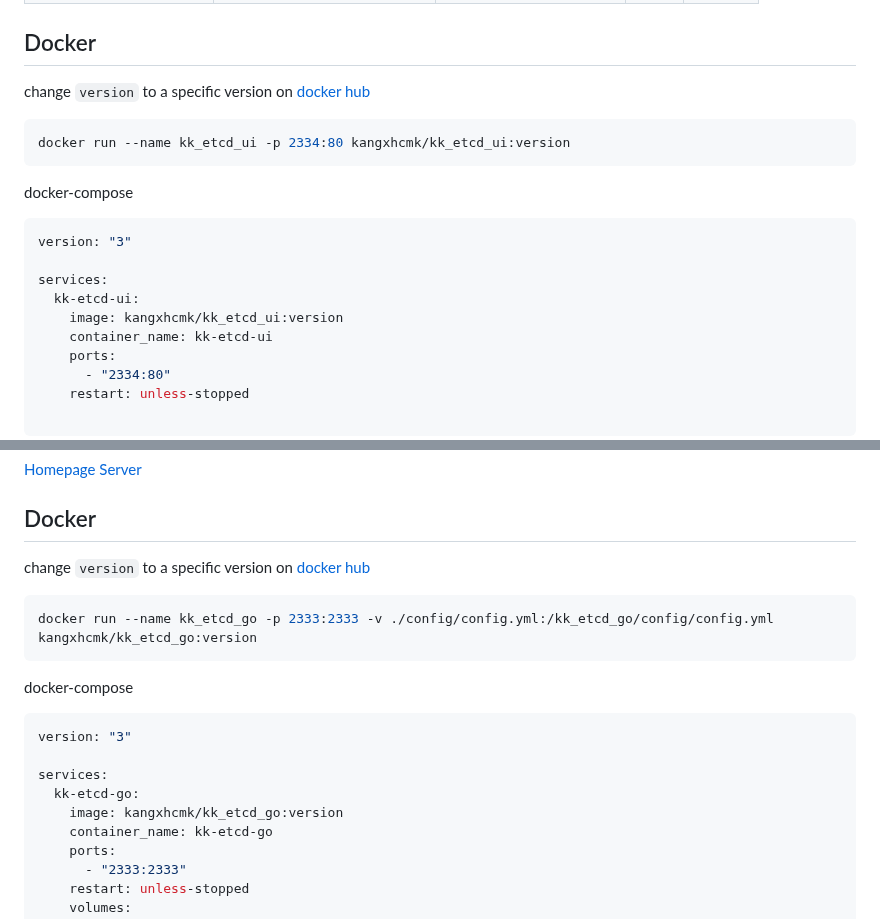
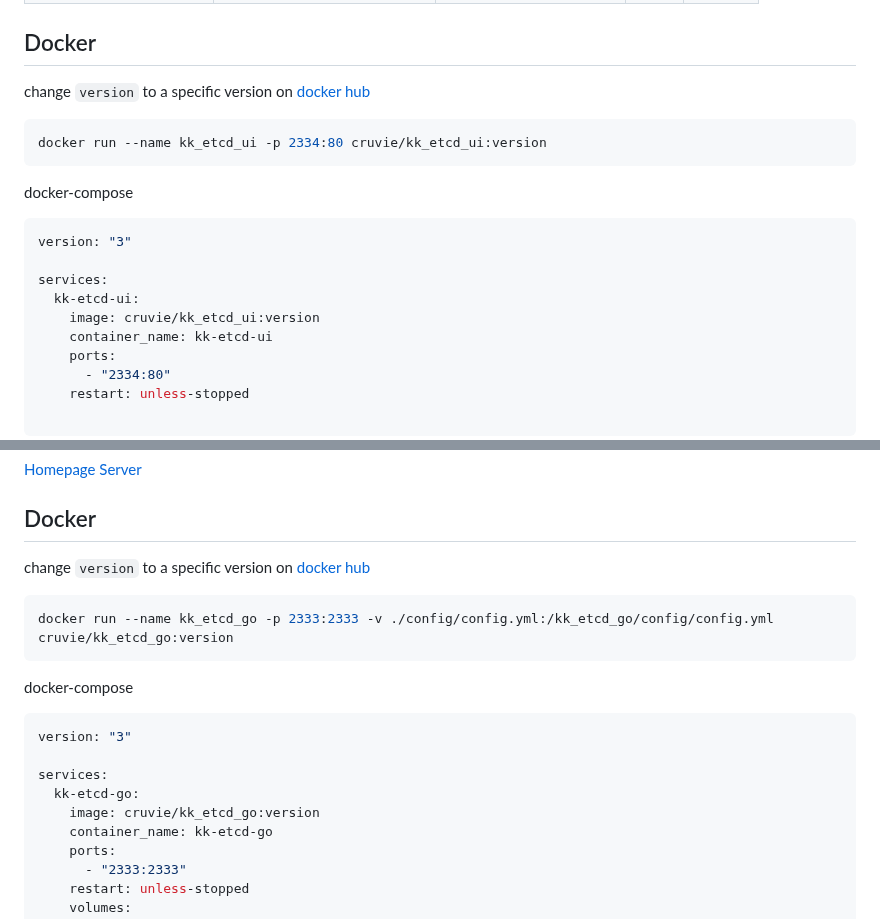
Before and after one commit to cruvie/kk_etcd_ui, a Markdown page: README.md, 2 parts joined by grey strips. Drawn GitHub-style.

````diff
--- a/README.md
+++ b/README.md
@@ -33,5 +33,5 @@ change `version` to a specific version on [docker hub](https://hub.docker.com/r/
 ```shell
-docker run --name kk_etcd_ui -p 2334:80 kangxhcmk/kk_etcd_ui:version
+docker run --name kk_etcd_ui -p 2334:80 cruvie/kk_etcd_ui:version
 ```
 
 docker-compose
@@ -41,7 +41,7 @@ version: "3"
 
 services:
   kk-etcd-ui:
-    image: kangxhcmk/kk_etcd_ui:version
+    image: cruvie/kk_etcd_ui:version
     container_name: kk-etcd-ui
     ports:
       - "2334:80"
@@ -59,5 +59,5 @@ change `version` to a specific version on [docker hub](https://hub.docker.com/r/
 ```shell
-docker run --name kk_etcd_go -p 2333:2333 -v ./config/config.yml:/kk_etcd_go/config/config.yml kangxhcmk/kk_etcd_go:version
+docker run --name kk_etcd_go -p 2333:2333 -v ./config/config.yml:/kk_etcd_go/config/config.yml cruvie/kk_etcd_go:version
 ```
 
 docker-compose
@@ -67,7 +67,7 @@ version: "3"
 
 services:
   kk-etcd-go:
-    image: kangxhcmk/kk_etcd_go:version
+    image: cruvie/kk_etcd_go:version
     container_name: kk-etcd-go
     ports:
       - "2333:2333"
````
Also changed, not shown: other parts of README.md (+2 -2 lines).
